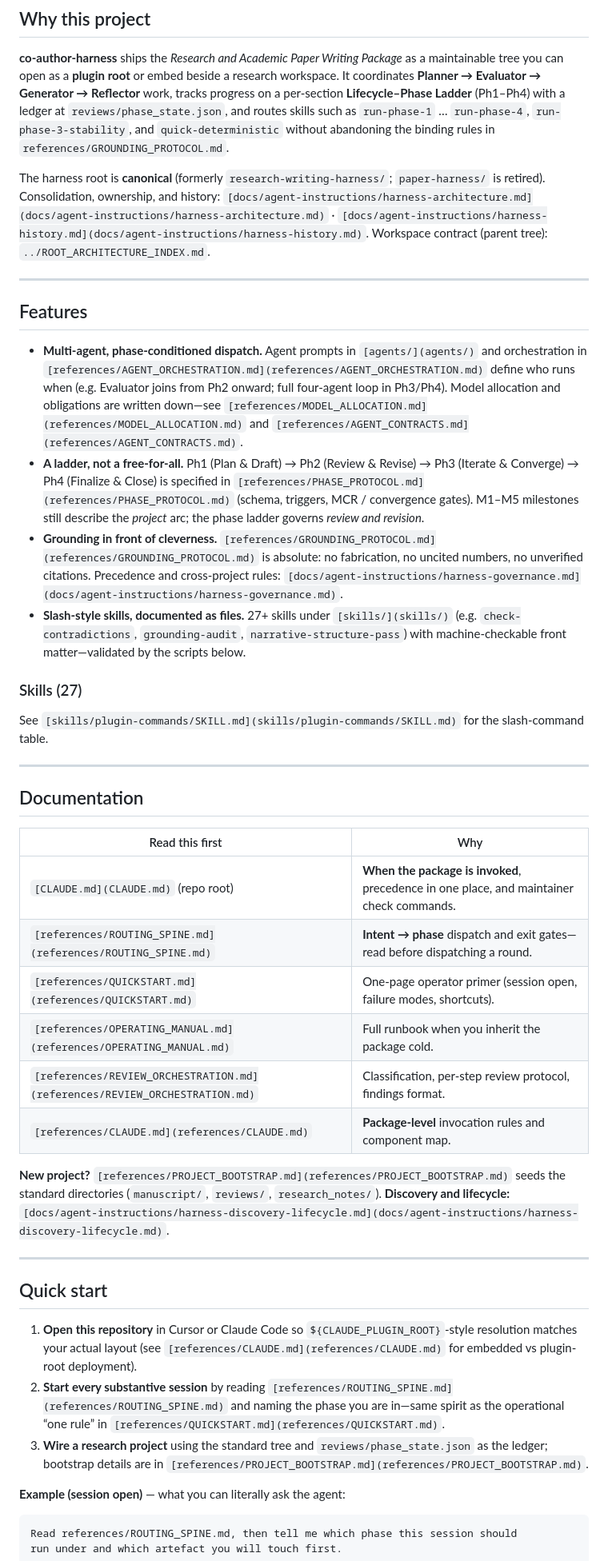
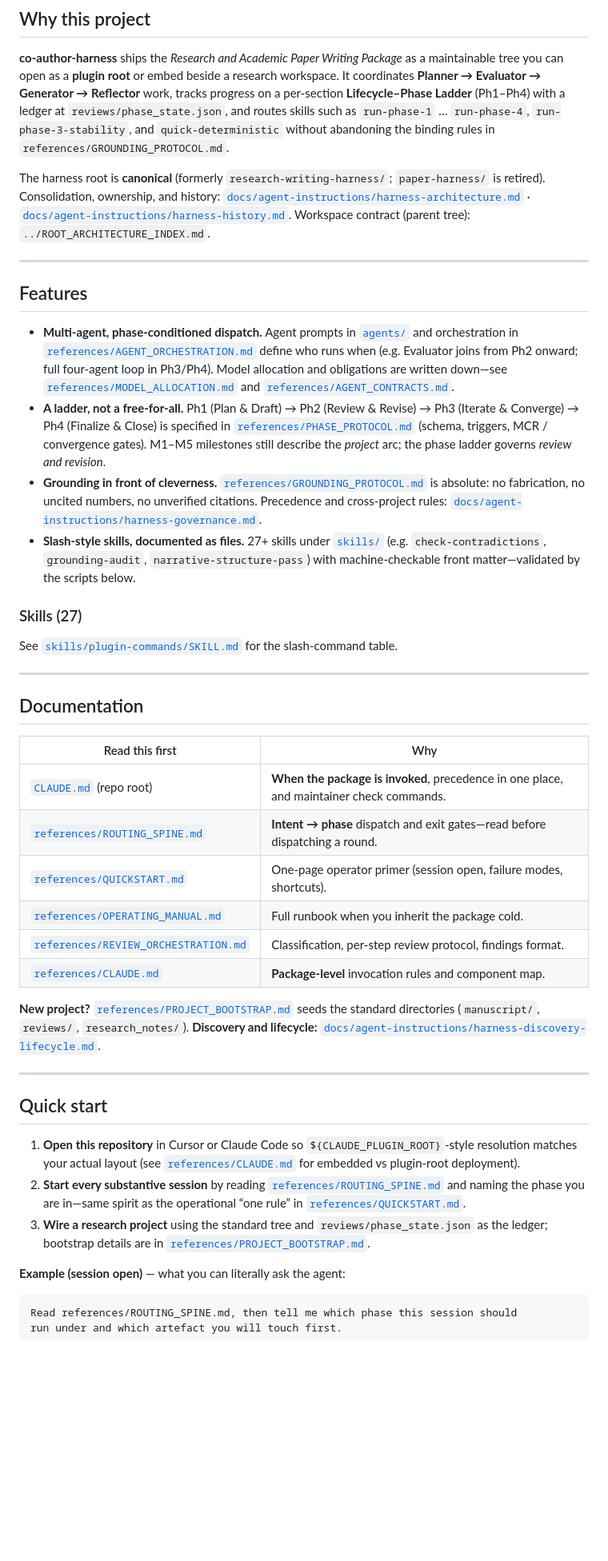
Before and after one commit to UtopianYoungChung/co-author-harness, a Markdown page: README.md, the part around one of its changes. Shown at 80% size. Drawn GitHub-style; blank space fills up the shorter version.

Commit message:
docs(readme): restore hero, badges, and link style from pre-normalize design
Made-with: Cursor

```diff
--- a/README.md
+++ b/README.md
@@ -14,45 +18,43 @@
 
 **co-author-harness** ships the *Research and Academic Paper Writing Package* as a maintainable tree you can open as a **plugin root** or embed beside a research workspace. It coordinates **Planner → Evaluator → Generator → Reflector** work, tracks progress on a per-section **Lifecycle–Phase Ladder** (Ph1–Ph4) with a ledger at `reviews/phase_state.json`, and routes skills such as `run-phase-1` … `run-phase-4`, `run-phase-3-stability`, and `quick-deterministic` without abandoning the binding rules in `references/GROUNDING_PROTOCOL.md`.
 
-The harness root is **canonical** (formerly `research-writing-harness/`; `paper-harness/` is retired). Consolidation, ownership, and history: `[docs/agent-instructions/harness-architecture.md](docs/agent-instructions/harness-architecture.md)` · `[docs/agent-instructions/harness-history.md](docs/agent-instructions/harness-history.md)`. Workspace contract (parent tree): `../ROOT_ARCHITECTURE_INDEX.md`.
+The harness root is **canonical** (formerly `research-writing-harness/`; `paper-harness/` is retired). Consolidation, ownership, and history: [`docs/agent-instructions/harness-architecture.md`](docs/agent-instructions/harness-architecture.md) · [`docs/agent-instructions/harness-history.md`](docs/agent-instructions/harness-history.md). Workspace contract (parent tree): `../ROOT_ARCHITECTURE_INDEX.md`.
 
 ---
 
 ## Features
 
-- **Multi-agent, phase-conditioned dispatch.** Agent prompts in `[agents/](agents/)` and orchestration in `[references/AGENT_ORCHESTRATION.md](references/AGENT_ORCHESTRATION.md)` define who runs when (e.g. Evaluator joins from Ph2 onward; full four-agent loop in Ph3/Ph4). Model allocation and obligations are written down—see `[references/MODEL_ALLOCATION.md](references/MODEL_ALLOCATION.md)` and `[references/AGENT_CONTRACTS.md](references/AGENT_CONTRACTS.md)`.
-- **A ladder, not a free-for-all.** Ph1 (Plan & Draft) → Ph2 (Review & Revise) → Ph3 (Iterate & Converge) → Ph4 (Finalize & Close) is specified in `[references/PHASE_PROTOCOL.md](references/PHASE_PROTOCOL.md)` (schema, triggers, MCR / convergence gates). M1–M5 milestones still describe the *project* arc; the phase ladder governs *review and revision*.
-- **Grounding in front of cleverness.** `[references/GROUNDING_PROTOCOL.md](references/GROUNDING_PROTOCOL.md)` is absolute: no fabrication, no uncited numbers, no unverified citations. Precedence and cross-project rules: `[docs/agent-instructions/harness-governance.md](docs/agent-instructions/harness-governance.md)`.
-- **Slash-style skills, documented as files.** 27+ skills under `[skills/](skills/)` (e.g. `check-contradictions`, `grounding-audit`, `narrative-structure-pass`) with machine-checkable front matter—validated by the scripts below.
+* **Multi-agent, phase-conditioned dispatch.** Agent prompts in [`agents/`](agents/) and orchestration in [`references/AGENT_ORCHESTRATION.md`](references/AGENT_ORCHESTRATION.md) define who runs when (e.g. Evaluator joins from Ph2 onward; full four-agent loop in Ph3/Ph4). Model allocation and obligations are written down—see [`references/MODEL_ALLOCATION.md`](references/MODEL_ALLOCATION.md) and [`references/AGENT_CONTRACTS.md`](references/AGENT_CONTRACTS.md).
+* **A ladder, not a free-for-all.** Ph1 (Plan & Draft) → Ph2 (Review & Revise) → Ph3 (Iterate & Converge) → Ph4 (Finalize & Close) is specified in [`references/PHASE_PROTOCOL.md`](references/PHASE_PROTOCOL.md) (schema, triggers, MCR / convergence gates). M1–M5 milestones still describe the *project* arc; the phase ladder governs *review and revision*.
+* **Grounding in front of cleverness.** [`references/GROUNDING_PROTOCOL.md`](references/GROUNDING_PROTOCOL.md) is absolute: no fabrication, no uncited numbers, no unverified citations. Precedence and cross-project rules: [`docs/agent-instructions/harness-governance.md`](docs/agent-instructions/harness-governance.md).
+* **Slash-style skills, documented as files.** 27+ skills under [`skills/`](skills/) (e.g. `check-contradictions`, `grounding-audit`, `narrative-structure-pass`) with machine-checkable front matter—validated by the scripts below.
 
 ### Skills (27)
 
-See `[skills/plugin-commands/SKILL.md](skills/plugin-commands/SKILL.md)` for the slash-command table.
+See [`skills/plugin-commands/SKILL.md`](skills/plugin-commands/SKILL.md) for the slash-command table.
 
 ---
 
 ## Documentation
 
+| Read this first | Why |
+| --- | --- |
+| [`CLAUDE.md`](CLAUDE.md) (repo root) | **When the package is invoked**, precedence in one place, and maintainer check commands. |
+| [`references/ROUTING_SPINE.md`](references/ROUTING_SPINE.md) | **Intent → phase** dispatch and exit gates—read before dispatching a round. |
+| [`references/QUICKSTART.md`](references/QUICKSTART.md) | One-page operator primer (session open, failure modes, shortcuts). |
+| [`references/OPERATING_MANUAL.md`](references/OPERATING_MANUAL.md) | Full runbook when you inherit the package cold. |
+| [`references/REVIEW_ORCHESTRATION.md`](references/REVIEW_ORCHESTRATION.md) | Classification, per-step review protocol, findings format. |
+| [`references/CLAUDE.md`](references/CLAUDE.md) | **Package-level** invocation rules and component map. |
 
-| Read this first                                                            | Why                                                                                      |
-| -------------------------------------------------------------------------- | ---------------------------------------------------------------------------------------- |
-| `[CLAUDE.md](CLAUDE.md)` (repo root)                                       | **When the package is invoked**, precedence in one place, and maintainer check commands. |
-| `[references/ROUTING_SPINE.md](references/ROUTING_SPINE.md)`               | **Intent → phase** dispatch and exit gates—read before dispatching a round.              |
-| `[references/QUICKSTART.md](references/QUICKSTART.md)`                     | One-page operator primer (session open, failure modes, shortcuts).                       |
-| `[references/OPERATING_MANUAL.md](references/OPERATING_MANUAL.md)`         | Full runbook when you inherit the package cold.                                          |
-| `[references/REVIEW_ORCHESTRATION.md](references/REVIEW_ORCHESTRATION.md)` | Classification, per-step review protocol, findings format.                               |
-| `[references/CLAUDE.md](references/CLAUDE.md)`                             | **Package-level** invocation rules and component map.                                    |
-
-
-**New project?** `[references/PROJECT_BOOTSTRAP.md](references/PROJECT_BOOTSTRAP.md)` seeds the standard directories (`manuscript/`, `reviews/`, `research_notes/`). **Discovery and lifecycle:** `[docs/agent-instructions/harness-discovery-lifecycle.md](docs/agent-instructions/harness-discovery-lifecycle.md)`.
+**New project?** [`references/PROJECT_BOOTSTRAP.md`](references/PROJECT_BOOTSTRAP.md) seeds the standard directories (`manuscript/`, `reviews/`, `research_notes/`). **Discovery and lifecycle:** [`docs/agent-instructions/harness-discovery-lifecycle.md`](docs/agent-instructions/harness-discovery-lifecycle.md).
 
 ---
 
 ## Quick start
 
-1. **Open this repository** in Cursor or Claude Code so `${CLAUDE_PLUGIN_ROOT}`-style resolution matches your actual layout (see `[references/CLAUDE.md](references/CLAUDE.md)` for embedded vs plugin-root deployment).
-2. **Start every substantive session** by reading `[references/ROUTING_SPINE.md](references/ROUTING_SPINE.md)` and naming the phase you are in—same spirit as the operational “one rule” in `[references/QUICKSTART.md](references/QUICKSTART.md)`.
-3. **Wire a research project** using the standard tree and `reviews/phase_state.json` as the ledger; bootstrap details are in `[references/PROJECT_BOOTSTRAP.md](references/PROJECT_BOOTSTRAP.md)`.
+1. **Open this repository** in Cursor or Claude Code so `${CLAUDE_PLUGIN_ROOT}`-style resolution matches your actual layout (see [`references/CLAUDE.md`](references/CLAUDE.md) for embedded vs plugin-root deployment).
+2. **Start every substantive session** by reading [`references/ROUTING_SPINE.md`](references/ROUTING_SPINE.md) and naming the phase you are in—same spirit as the operational “one rule” in [`references/QUICKSTART.md`](references/QUICKSTART.md).
+3. **Wire a research project** using the standard tree and `reviews/phase_state.json` as the ledger; bootstrap details are in [`references/PROJECT_BOOTSTRAP.md`](references/PROJECT_BOOTSTRAP.md).
 
 **Example (session open)** — what you can literally ask the agent:
 
```
Also changed, not shown: other parts of README.md (+27 -26 lines).
